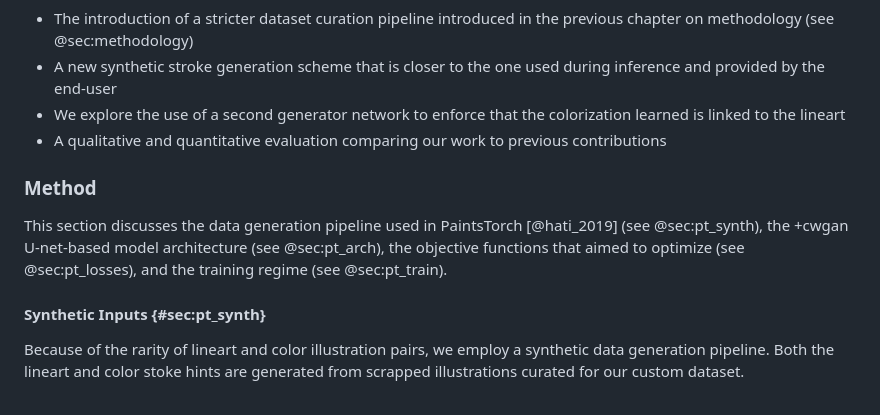
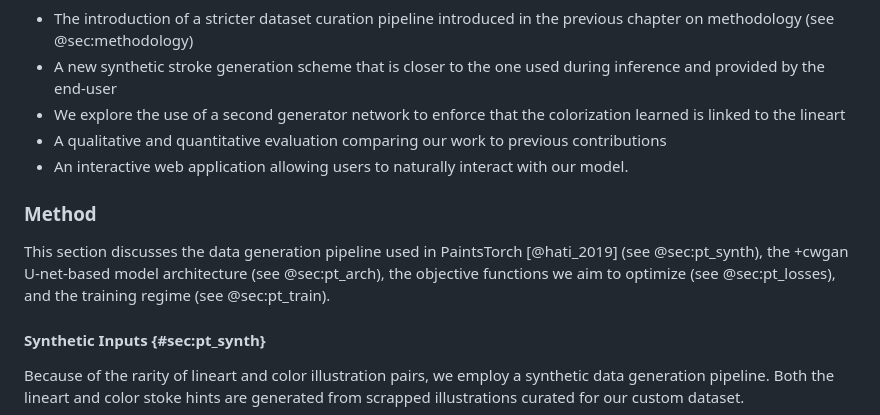
Before and after one commit to yliess86/PhDThesis, a Markdown page: thesis.md, the part around one of its changes. Drawn GitHub-style.

```diff
--- a/thesis.md
+++ b/thesis.md
@@ -1877,10 +1877,11 @@ In this work, PaintsTorch [@hati_2019], our contributions are the following:
 - A new synthetic stroke generation scheme that is closer to the one used during inference and provided by the end-user
 - We explore the use of a second generator network to enforce that the colorization learned is linked to the lineart
 - A qualitative and quantitative evaluation comparing our work to previous contributions
+- An interactive web application allowing users to naturally interact with our model.
 
 ### Method
 
-This section discusses the data generation pipeline used in PaintsTorch [@hati_2019] (see @sec:pt_synth), the +cwgan U-net-based model architecture (see @sec:pt_arch), the objective functions that aimed to optimize (see @sec:pt_losses), and the training regime (see @sec:pt_train).
+This section discusses the data generation pipeline used in PaintsTorch [@hati_2019] (see @sec:pt_synth), the +cwgan U-net-based model architecture (see @sec:pt_arch), the objective functions we aim to optimize (see @sec:pt_losses), and the training regime (see @sec:pt_train).
 
 #### Synthetic Inputs {#sec:pt_synth}
 
```
Also changed, not shown: other parts of thesis.md (+27 -3 lines), README.md (+2 -2 lines), docs/figures/core_st_workflow.png (added), figures/core_st_pipeline.png (added), figures/core_st_workflow.png (added), 1 other file.
